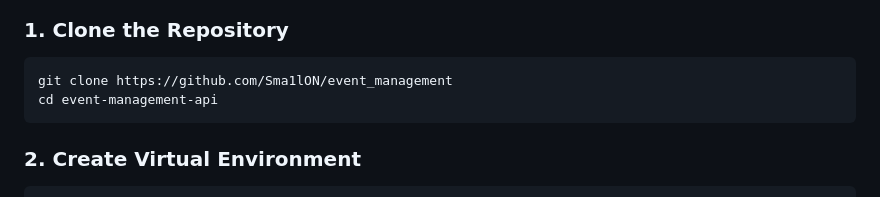
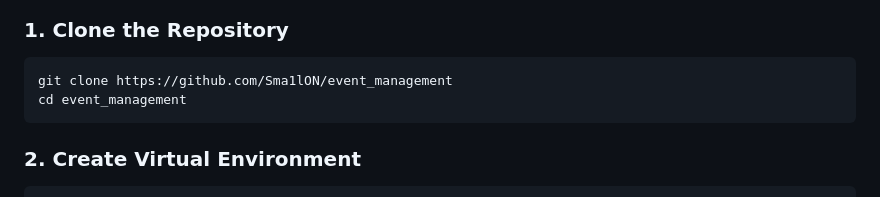
Before and after one commit to Sma1lON/event_management, a Markdown page: README.md, the part around the change. GitHub-like rendering.

````diff
--- a/README.md
+++ b/README.md
@@ -39,7 +39,7 @@ Event Management API is a robust Django-based RESTful web service designed for c
 ### 1. Clone the Repository
 ```bash
 git clone https://github.com/Sma1lON/event_management
-cd event-management-api
+cd event_management
 ```
 
 ### 2. Create Virtual Environment
````
